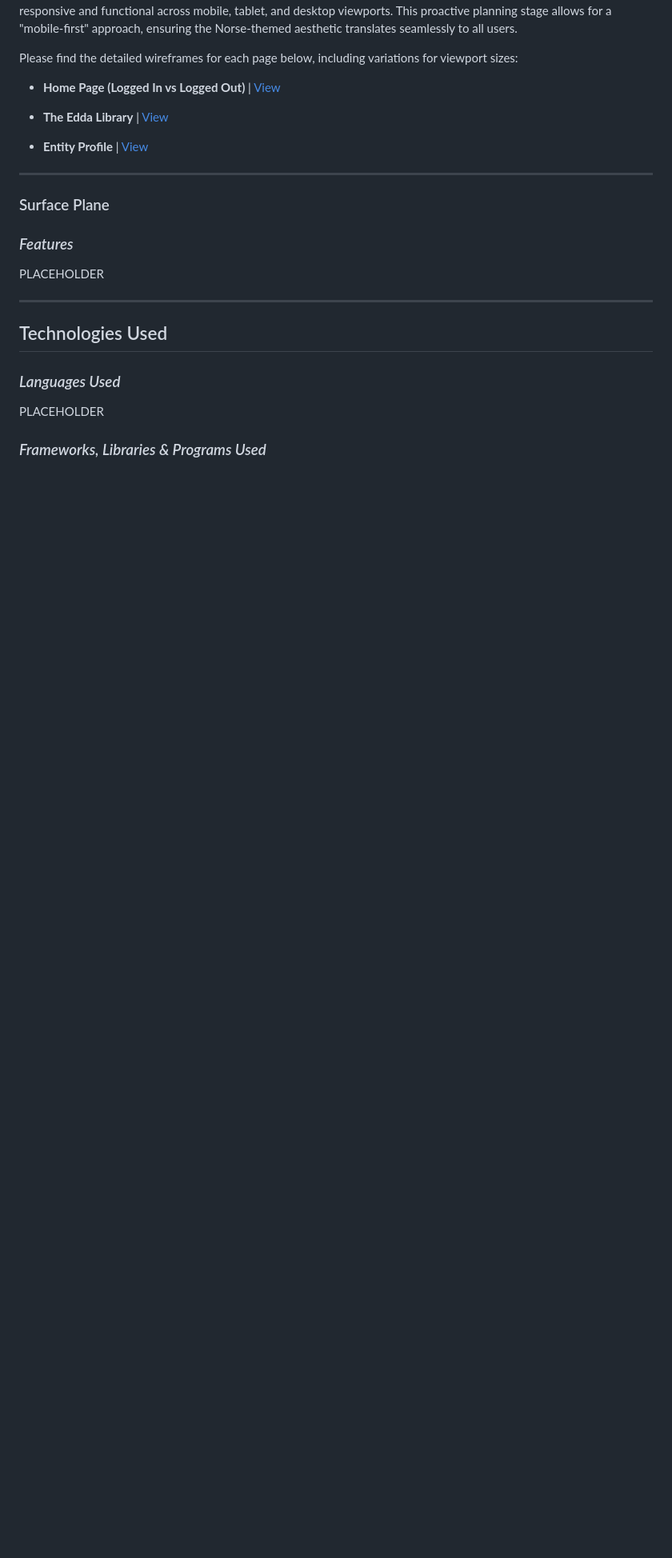
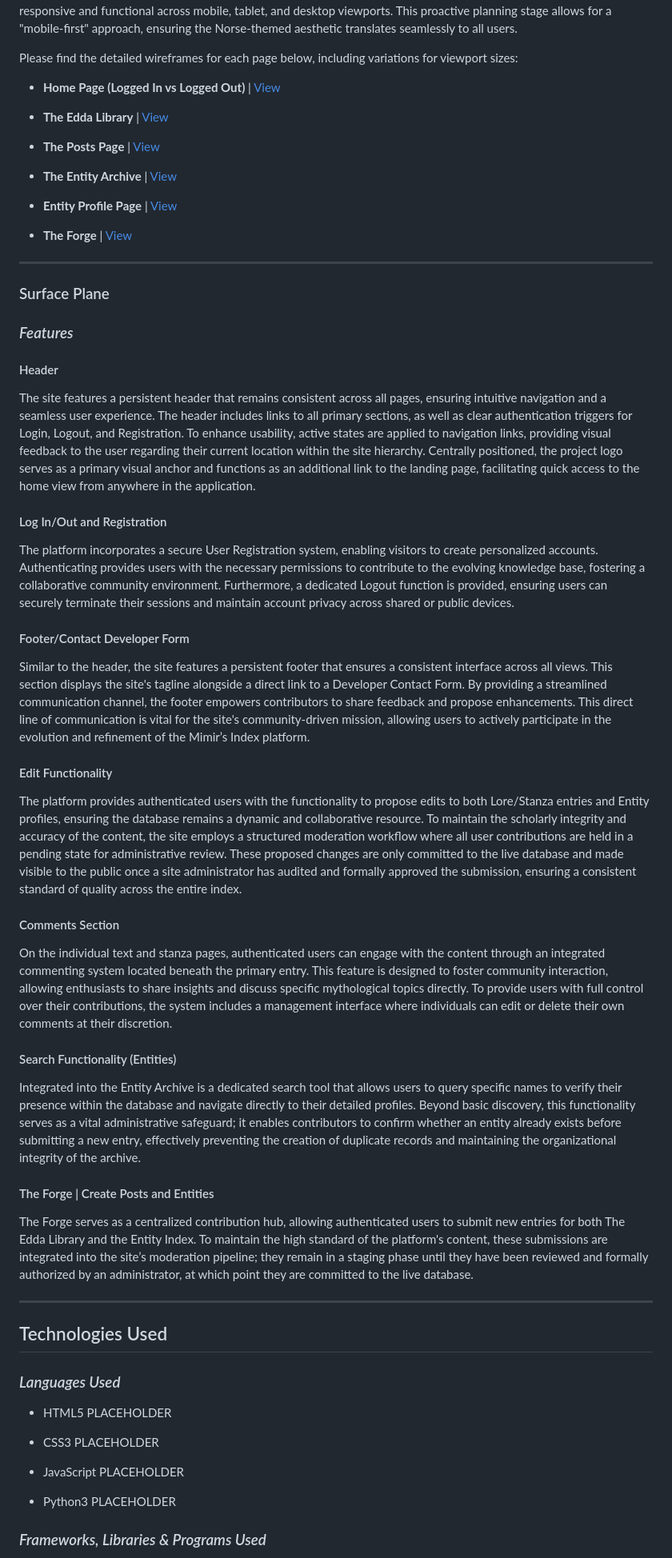
Before and after one commit to edchalk96/mimirs_index, a Markdown page: README.md, the part around the change printed below. Shown: that part at 80% size. Drawn GitHub-style; blank space fills up the shorter version.

Commit message:
Further additions to the README file and the inclusion of all wireframes

```diff
--- a/README.md
+++ b/README.md
@@ -210,7 +209,13 @@ Please find the detailed wireframes for each page below, including variations fo
 
 - **The Edda Library** | [View](./documentation/wireframes/mimir's-index-the-edda-library.pdf)
 
-- **Entity Profile** | [View]()
+- **The Posts Page** | [View](./documentation/wireframes/mimirs-index-post-page.pdf)
+
+- **The Entity Archive** | [View](./documentation/wireframes/mimirs-index-the-entity-archive.pdf)
+
+- **Entity Profile Page** | [View](./documentation/wireframes/mimirs-index-entity-profile-page.pdf)
+
+- **The Forge** | [View](./documentation/wireframes/mimirs-index-the-forge.pdf)
 
 ---
 
@@ -218,7 +223,33 @@ Please find the detailed wireframes for each page below, including variations fo
 
 ### *Features*
 
-PLACEHOLDER
+#### Header
+
+The site features a persistent header that remains consistent across all pages, ensuring intuitive navigation and a seamless user experience. The header includes links to all primary sections, as well as clear authentication triggers for Login, Logout, and Registration. To enhance usability, active states are applied to navigation links, providing visual feedback to the user regarding their current location within the site hierarchy. Centrally positioned, the project logo serves as a primary visual anchor and functions as an additional link to the landing page, facilitating quick access to the home view from anywhere in the application.
+
+#### Log In/Out and Registration
+
+The platform incorporates a secure User Registration system, enabling visitors to create personalized accounts. Authenticating provides users with the necessary permissions to contribute to the evolving knowledge base, fostering a collaborative community environment. Furthermore, a dedicated Logout function is provided, ensuring users can securely terminate their sessions and maintain account privacy across shared or public devices.
+
+#### Footer/Contact Developer Form
+
+Similar to the header, the site features a persistent footer that ensures a consistent interface across all views. This section displays the site's tagline alongside a direct link to a Developer Contact Form. By providing a streamlined communication channel, the footer empowers contributors to share feedback and propose enhancements. This direct line of communication is vital for the site's community-driven mission, allowing users to actively participate in the evolution and refinement of the Mimir’s Index platform.
+
+#### Edit Functionality
+
+The platform provides authenticated users with the functionality to propose edits to both Lore/Stanza entries and Entity profiles, ensuring the database remains a dynamic and collaborative resource. To maintain the scholarly integrity and accuracy of the content, the site employs a structured moderation workflow where all user contributions are held in a pending state for administrative review. These proposed changes are only committed to the live database and made visible to the public once a site administrator has audited and formally approved the submission, ensuring a consistent standard of quality across the entire index.
+
+#### Comments Section
+
+On the individual text and stanza pages, authenticated users can engage with the content through an integrated commenting system located beneath the primary entry. This feature is designed to foster community interaction, allowing enthusiasts to share insights and discuss specific mythological topics directly. To provide users with full control over their contributions, the system includes a management interface where individuals can edit or delete their own comments at their discretion.
+
+#### Search Functionality (Entities)
+
+Integrated into the Entity Archive is a dedicated search tool that allows users to query specific names to verify their presence within the database and navigate directly to their detailed profiles. Beyond basic discovery, this functionality serves as a vital administrative safeguard; it enables contributors to confirm whether an entity already exists before submitting a new entry, effectively preventing the creation of duplicate records and maintaining the organizational integrity of the archive.
+
+#### The Forge | Create Posts and Entities
+
+The Forge serves as a centralized contribution hub, allowing authenticated users to submit new entries for both The Edda Library and the Entity Index. To maintain the high standard of the platform's content, these submissions are integrated into the site’s moderation pipeline; they remain in a staging phase until they have been reviewed and formally authorized by an administrator, at which point they are committed to the live database.
 
 ---
 
@@ -226,7 +257,17 @@ PLACEHOLDER
 
 ### *Languages Used*
 
-PLACEHOLDER
+- HTML5
+    PLACEHOLDER
+
+- CSS3
+    PLACEHOLDER
+
+- JavaScript
+    PLACEHOLDER
+
+- Python3
+    PLACEHOLDER
 
 ### *Frameworks, Libraries & Programs Used*
 
```
Also changed, not shown: other parts of README.md (+33 -3 lines), documentation/images/mimirs-index-colour-palette.png (added), 4 other files.
